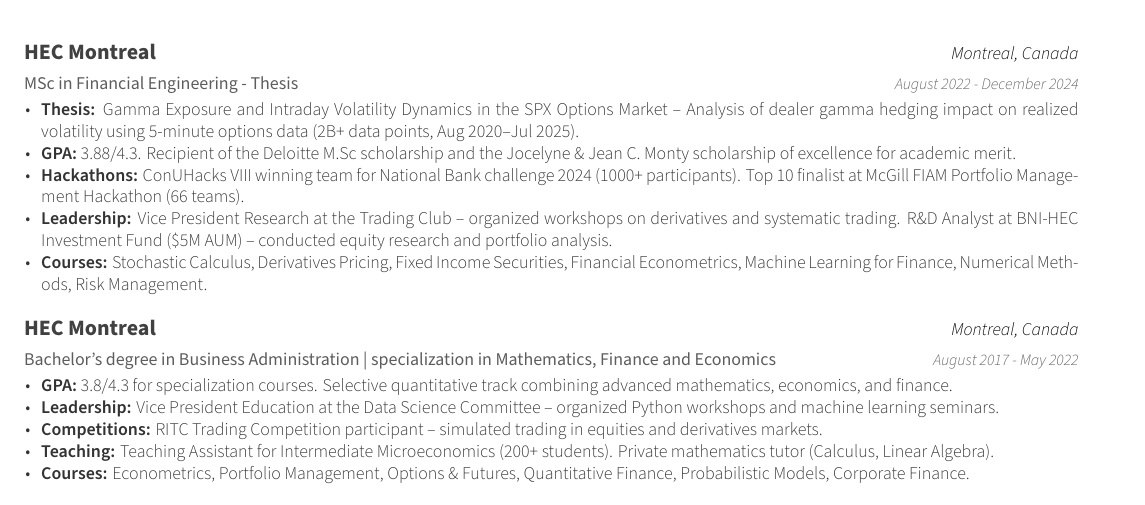
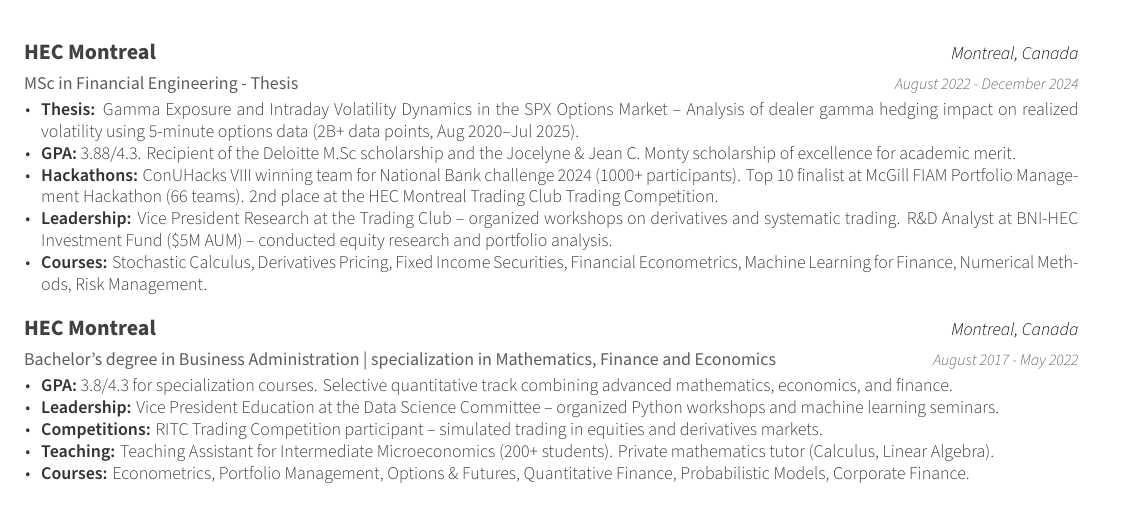
Before and after one commit to Thomas4390/CV, a LaTeX CV (resume.tex, which reads cv/education.tex): part of page 2 of 2, cut so that both start at the same text. Compiled offline with XeLaTeX.

Commit message:
[ADD] - 2nd place HEC Montreal Trading Club competition to education
Co-Authored-By: Claude Opus 4.6 <noreply@anthropic.com>

```diff
--- a/cv/education.tex
+++ b/cv/education.tex
@@ -20,7 +20,7 @@
       \begin{cvitems} % Description(s) bullet points
         \item{\textbf{Thesis:} Gamma Exposure and Intraday Volatility Dynamics in the SPX Options Market -- Analysis of dealer gamma hedging impact on realized volatility using 5-minute options data (2B+ data points, Aug 2020--Jul 2025).}
         \item{\textbf{GPA:} 3.88/4.3. Recipient of the Deloitte M.Sc scholarship and the Jocelyne \& Jean C. Monty scholarship of excellence for academic merit.}
-        \item{\textbf{Hackathons:} ConUHacks VIII winning team for National Bank challenge 2024 (1000+ participants). Top 10 finalist at McGill FIAM Portfolio Management Hackathon (66 teams).}
+        \item{\textbf{Hackathons:} ConUHacks VIII winning team for National Bank challenge 2024 (1000+ participants). Top 10 finalist at McGill FIAM Portfolio Management Hackathon (66 teams). 2nd place at the HEC Montreal Trading Club Trading Competition.}
         \item{\textbf{Leadership:} Vice President Research at the Trading Club -- organized workshops on derivatives and systematic trading. R\&D Analyst at BNI-HEC Investment Fund (\$5M AUM) -- conducted equity research and portfolio analysis.}
         \item{\textbf{Courses:} Stochastic Calculus, Derivatives Pricing, Fixed Income Securities, Financial Econometrics, Machine Learning for Finance, Numerical Methods, Risk Management.}
       \end{cvitems}
```
Also changed, not shown: french/cv/education.tex (+1 -1 lines).
